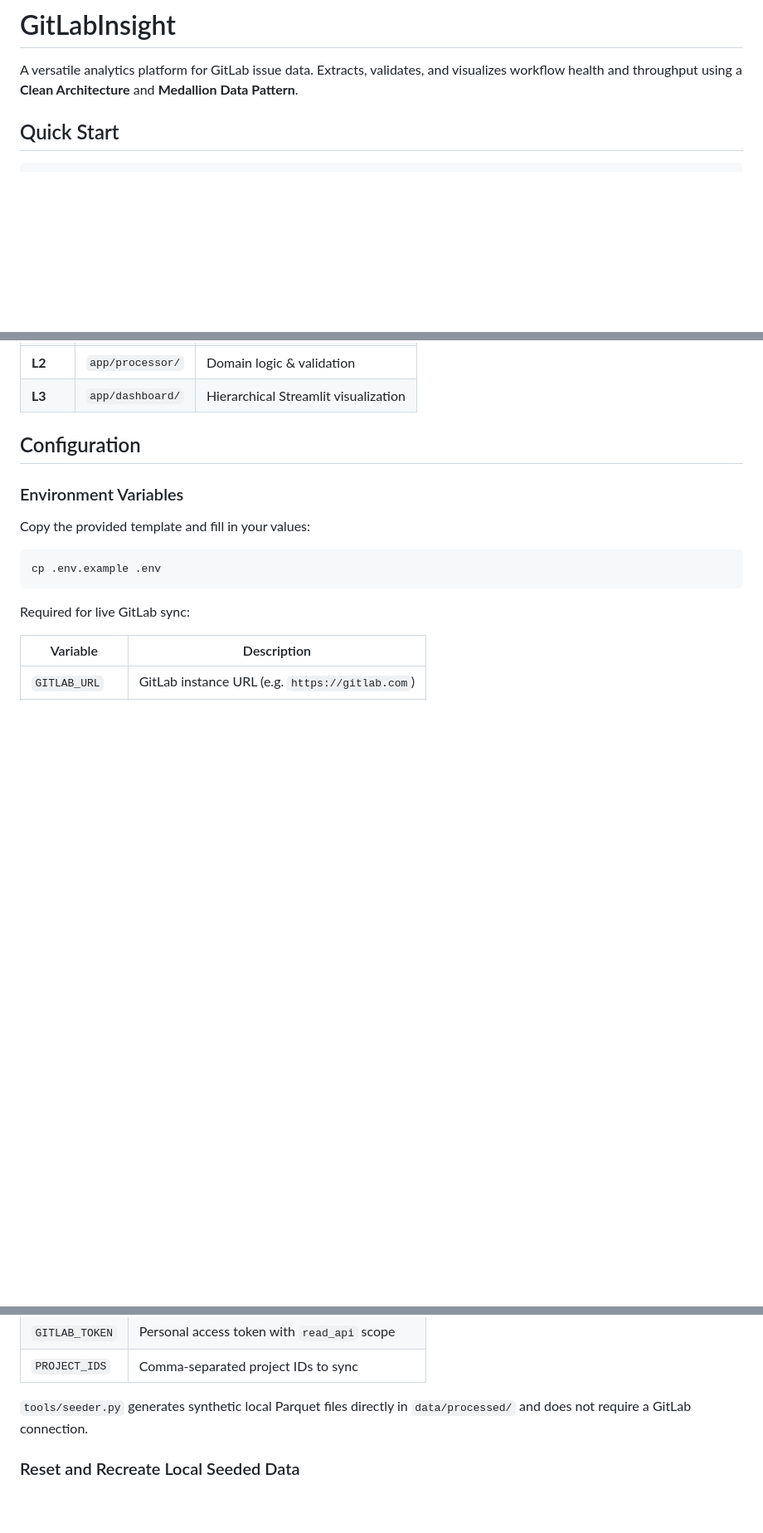
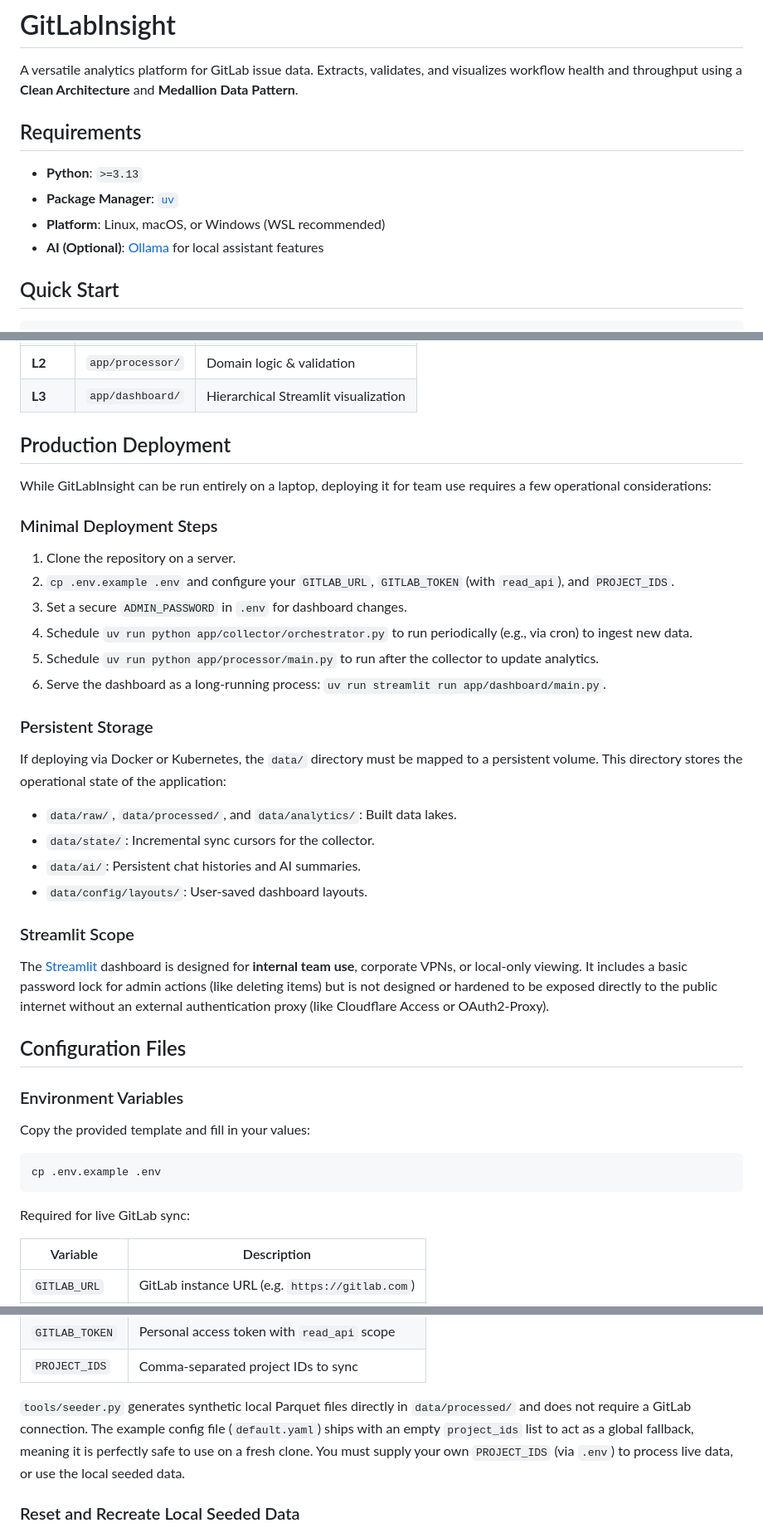
Before and after one commit to bleviet/gitlab-pulse, a Markdown page: README.md, 3 parts joined by grey strips. Shown at 83% size. Drawn GitHub-style; blank space fills up the shorter version.

Commit message:
docs: add production-readiness sections to README
- Add Requirements section specifying Python 3.13, uv, OS, and Ollama
- Add Production Deployment section detailing minimal steps, persistent storage, and Streamlit scope
- Add Security section covering secrets management, least privilege token, and AI data privacy
- Expand Configuration Files section clarifying example limits and global fallbacks

```diff
--- a/README.md
+++ b/README.md
@@ -1,6 +1,13 @@
 # GitLabInsight
 
 A versatile analytics platform for GitLab issue data. Extracts, validates, and visualizes workflow health and throughput using a **Clean Architecture** and **Medallion Data Pattern**.
+
+## Requirements
+
+- **Python**: `>=3.13`
+- **Package Manager**: [`uv`](https://docs.astral.sh/uv/)
+- **Platform**: Linux, macOS, or Windows (WSL recommended)
+- **AI (Optional)**: [Ollama](https://ollama.com/) for local assistant features
 
 ## Quick Start
 
@@ -36,7 +43,29 @@ uv run streamlit run app/dashboard/main.py
 | **L2** | `app/processor/` | Domain logic & validation |
 | **L3** | `app/dashboard/` | Hierarchical Streamlit visualization |
 
-## Configuration
+## Production Deployment
+
+While GitLabInsight can be run entirely on a laptop, deploying it for team use requires a few operational considerations:
+
+### Minimal Deployment Steps
+1. Clone the repository on a server.
+2. `cp .env.example .env` and configure your `GITLAB_URL`, `GITLAB_TOKEN` (with `read_api`), and `PROJECT_IDS`.
+3. Set a secure `ADMIN_PASSWORD` in `.env` for dashboard changes.
+4. Schedule `uv run python app/collector/orchestrator.py` to run periodically (e.g., via cron) to ingest new data.
+5. Schedule `uv run python app/processor/main.py` to run after the collector to update analytics.
+6. Serve the dashboard as a long-running process: `uv run streamlit run app/dashboard/main.py`.
+
+### Persistent Storage
+If deploying via Docker or Kubernetes, the `data/` directory must be mapped to a persistent volume. This directory stores the operational state of the application:
+- `data/raw/`, `data/processed/`, and `data/analytics/`: Built data lakes.
+- `data/state/`: Incremental sync cursors for the collector.
+- `data/ai/`: Persistent chat histories and AI summaries.
+- `data/config/layouts/`: User-saved dashboard layouts.
+
+### Streamlit Scope
+The [Streamlit](https://streamlit.io/) dashboard is designed for **internal team use**, corporate VPNs, or local-only viewing. It includes a basic password lock for admin actions (like deleting items) but is not designed or hardened to be exposed directly to the public internet without an external authentication proxy (like Cloudflare Access or OAuth2-Proxy).
+
+## Configuration Files
 
 ### Environment Variables
 
@@ -54,7 +83,7 @@ Required for live GitLab sync:
 | `GITLAB_TOKEN` | Personal access token with `read_api` scope |
 | `PROJECT_IDS` | Comma-separated project IDs to sync |
 
-`tools/seeder.py` generates synthetic local Parquet files directly in `data/processed/` and does not require a GitLab connection.
+`tools/seeder.py` generates synthetic local Parquet files directly in `data/processed/` and does not require a GitLab connection. The example config file (`default.yaml`) ships with an empty `project_ids` list to act as a global fallback, meaning it is perfectly safe to use on a fresh clone. You must supply your own `PROJECT_IDS` (via `.env`) to process live data, or use the local seeded data.
 
 ### Reset and Recreate Local Seeded Data
 
```
Also changed, not shown: other parts of README.md (+8 -0 lines).
